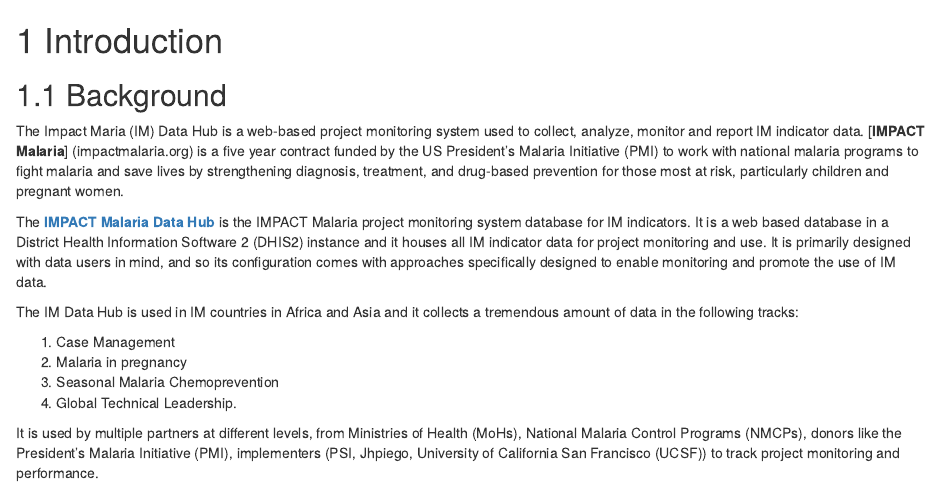
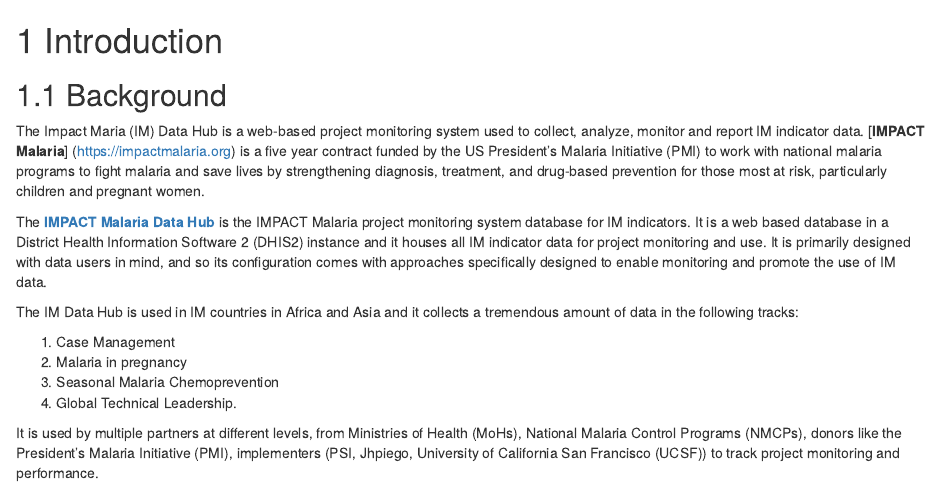
Before and after one commit to INyabuto/im-data-hub, an R Markdown document (01-intro.Rmd): the page in a window 1100 px wide, from its top. Rendered offline with R 4.5, knitr and Pandoc, with nearby package versions; drawn as R Markdown's standard HTML page in place of the format the file asks for.

Commit message:
Update 01-intro.Rmd

```diff
--- a/01-intro.Rmd
+++ b/01-intro.Rmd
@@ -2,9 +2,9 @@
 
 ## Background
 
-The Impact Maria (IM) Data Hub is a web-based project monitoring system used to collect, analyze, monitor and report IM indicator data. [__IMPACT Malaria__] (impactmalaria.org) is a five year contract funded by the US President’s Malaria Initiative (PMI) to work with national malaria programs to fight malaria and save lives by strengthening diagnosis, treatment, and drug-based prevention for those most at risk, particularly children and pregnant women.
+The Impact Maria (IM) Data Hub is a web-based project monitoring system used to collect, analyze, monitor and report IM indicator data. [__IMPACT Malaria__] (https://impactmalaria.org) is a five year contract funded by the US President’s Malaria Initiative (PMI) to work with national malaria programs to fight malaria and save lives by strengthening diagnosis, treatment, and drug-based prevention for those most at risk, particularly children and pregnant women.
 
-The [__IMPACT Malaria Data Hub__](imdatahub.org) is the IMPACT Malaria project monitoring system database for IM indicators. It is a web based database in a District Health Information Software 2 (DHIS2) instance and it houses all IM indicator data for project monitoring and use. It is primarily designed with data users in mind, and so its configuration comes with approaches specifically designed to enable monitoring and promote the use of IM data.
+The [__IMPACT Malaria Data Hub__](https://imdatahub.org) is the IMPACT Malaria project monitoring system database for IM indicators. It is a web based database in a District Health Information Software 2 (DHIS2) instance and it houses all IM indicator data for project monitoring and use. It is primarily designed with data users in mind, and so its configuration comes with approaches specifically designed to enable monitoring and promote the use of IM data.
 
 The IM Data Hub is used in IM countries in Africa and Asia and it collects a tremendous amount of data in the following tracks:
 
```
